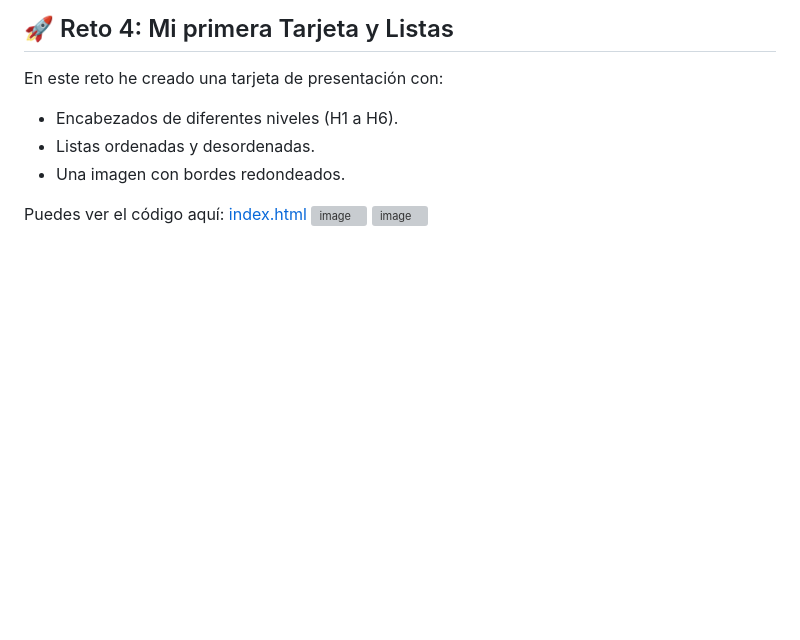
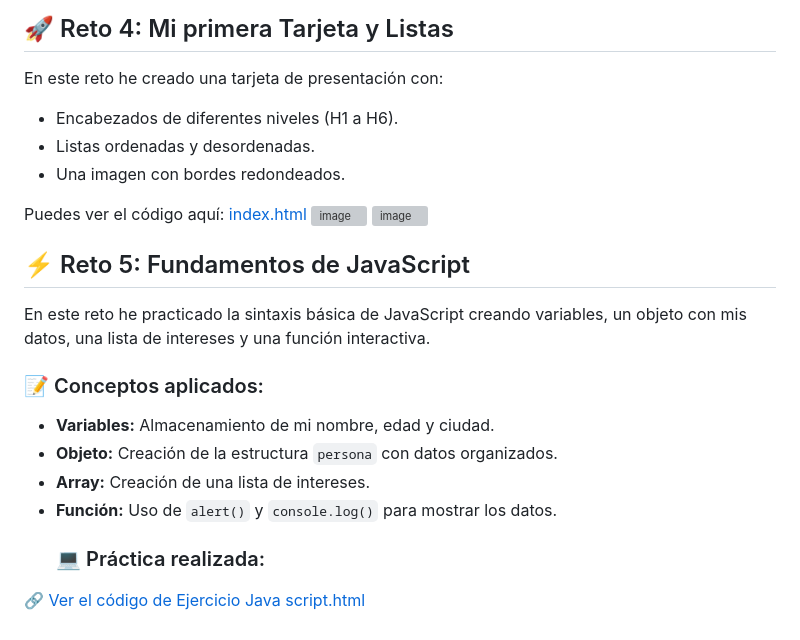
Before and after one commit to EstherMC07/Esther, a Markdown page: README.md, the part around the change. Drawn GitHub-style; blank space fills up the shorter version; grey boxes are pictures that could not be loaded.

Commit message:
Add JavaScript fundamentals section to README
Added a new section on JavaScript fundamentals with concepts and practices.

```diff
--- a/README.md
+++ b/README.md
@@ -55,3 +55,14 @@ En este reto he creado una tarjeta de presentación con:
 Puedes ver el código aquí: [index.html](index.html)
 <img width="1366" height="728" alt="image" src="https://github.com/user-attachments/assets/96c75add-2486-4e5e-bcf5-8ef99b2ff5fe" />
 <img width="1366" height="728" alt="image" src="https://github.com/user-attachments/assets/7dcb27dc-e08d-487d-9dbe-4e6e6d371f37" />
+
+## ⚡ Reto 5: Fundamentos de JavaScript
+En este reto he practicado la sintaxis básica de JavaScript creando variables, un objeto con mis datos, una lista de intereses y una función interactiva.
+
+### 📝 Conceptos aplicados:
+* **Variables:** Almacenamiento de mi nombre, edad y ciudad.
+* **Objeto:** Creación de la estructura `persona` con datos organizados.
+* **Array:** Creación de una lista de intereses.
+* **Función:** Uso de `alert()` y `console.log()` para mostrar los datos.
+     ### 💻 Práctica realizada:
+[🔗 Ver el código de Ejercicio Java script.html](./Ejercicio%20Java%20script.html)
```
